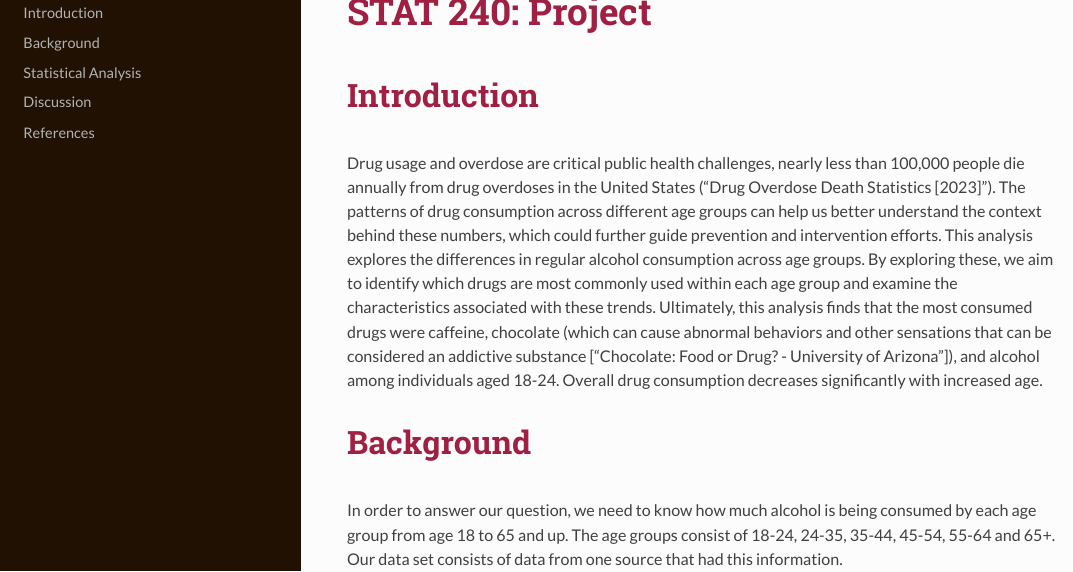
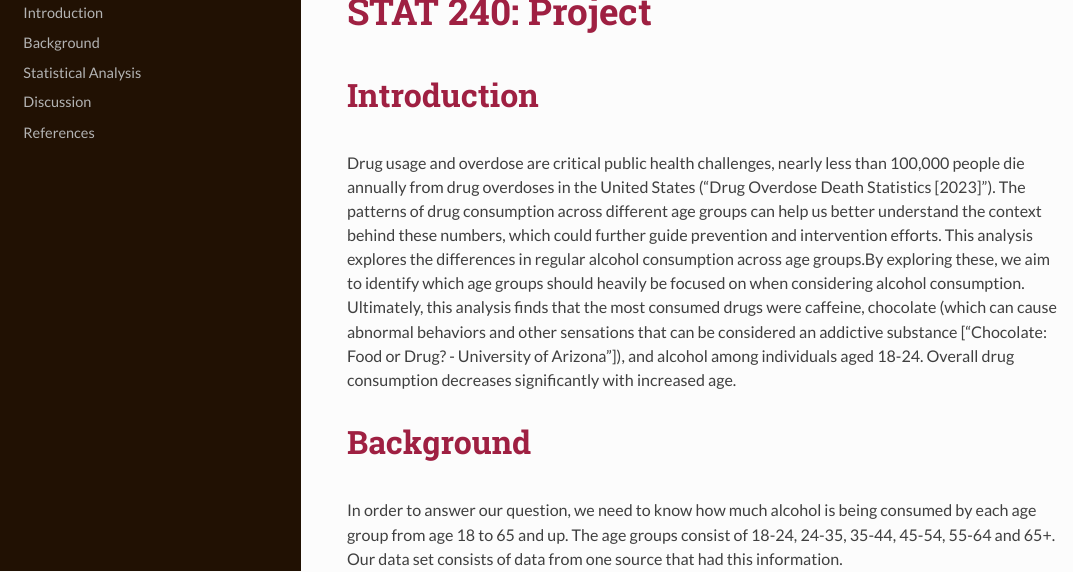
Before and after one commit to jychang06/STAT240F24-project, an R Markdown document (hw/project/project.Rmd): the page in a window 1100 px wide, from 70 px down. The pictures show the output file hw/project/project.html that the author committed with the source, opened offline.

Commit message:
Add files via upload

```diff
--- a/hw/project/project.Rmd
+++ b/hw/project/project.Rmd
@@ -146,7 +146,7 @@ drug_mod = Data %>%
 
 # Introduction
 
-Drug usage and overdose are critical public health challenges, nearly less than 100,000 people die annually from drug overdoses in the United States (“Drug Overdose Death Statistics [2023]”). The patterns of drug consumption across different age groups can help us better understand the context behind these numbers, which could further guide prevention and intervention efforts. This analysis explores the differences in regular alcohol consumption across age groups. By exploring these, we aim to identify which drugs are most commonly used within each age group and examine the characteristics associated with these trends. Ultimately, this analysis finds that the most consumed drugs were caffeine, chocolate (which can cause abnormal behaviors and other sensations that can be considered an addictive substance [“Chocolate: Food or Drug? - University of Arizona”]), and alcohol among individuals aged 18-24. Overall drug consumption decreases significantly with increased age.
+Drug usage and overdose are critical public health challenges, nearly less than 100,000 people die annually from drug overdoses in the United States (“Drug Overdose Death Statistics [2023]”). The patterns of drug consumption across different age groups can help us better understand the context behind these numbers, which could further guide prevention and intervention efforts. This analysis explores the differences in regular alcohol consumption across age groups.By exploring these, we aim to identify which age groups should heavily be focused on when considering alcohol consumption. Ultimately, this analysis finds that the most consumed drugs were caffeine, chocolate (which can cause abnormal behaviors and other sensations that can be considered an addictive substance [“Chocolate: Food or Drug? - University of Arizona”]), and alcohol among individuals aged 18-24. Overall drug consumption decreases significantly with increased age.
 
 # Background
 
```
Also changed, not shown: hw/project/project.html.
